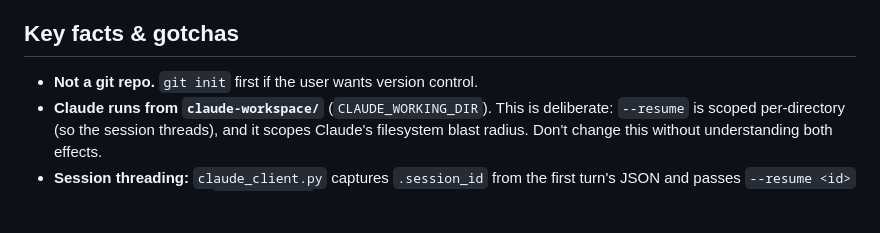
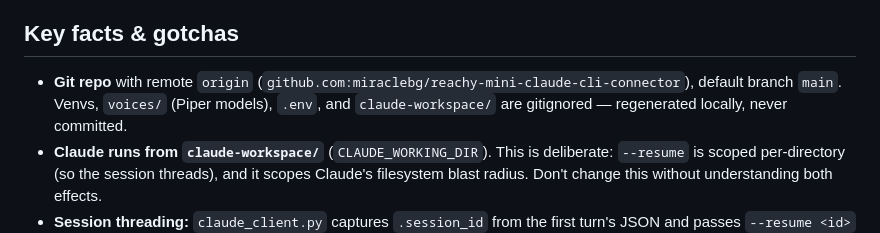
Before and after one commit to miraclebg/reachy-mini-claude-cli-connector, a Markdown page: CLAUDE.md, the part around the change. GitHub-like rendering; blank space fills up the shorter version.

```diff
--- a/CLAUDE.md
+++ b/CLAUDE.md
@@ -92,7 +92,10 @@ are all imported lazily.
 
 ## Key facts & gotchas
 
-- **Not a git repo.** `git init` first if the user wants version control.
+- **Git repo** with remote `origin`
+  (`github.com:miraclebg/reachy-mini-claude-cli-connector`), default branch `main`.
+  Venvs, `voices/` (Piper models), `.env`, and `claude-workspace/` are gitignored —
+  regenerated locally, never committed.
 - **Claude runs from `claude-workspace/`** (`CLAUDE_WORKING_DIR`). This is deliberate:
   `--resume` is scoped per-directory (so the session threads), and it scopes Claude's
   filesystem blast radius. Don't change this without understanding both effects.
```
Also changed, not shown: README.md (added, +325 -0 lines).
